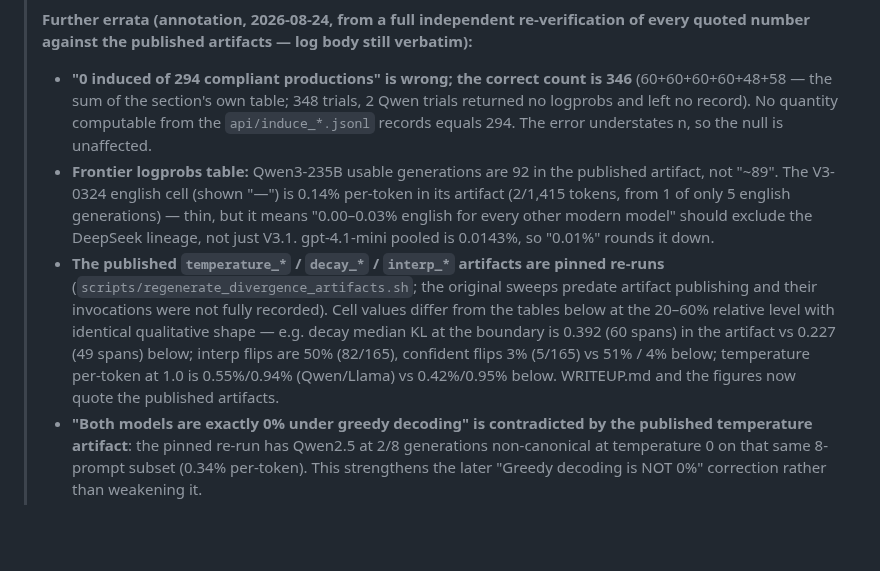
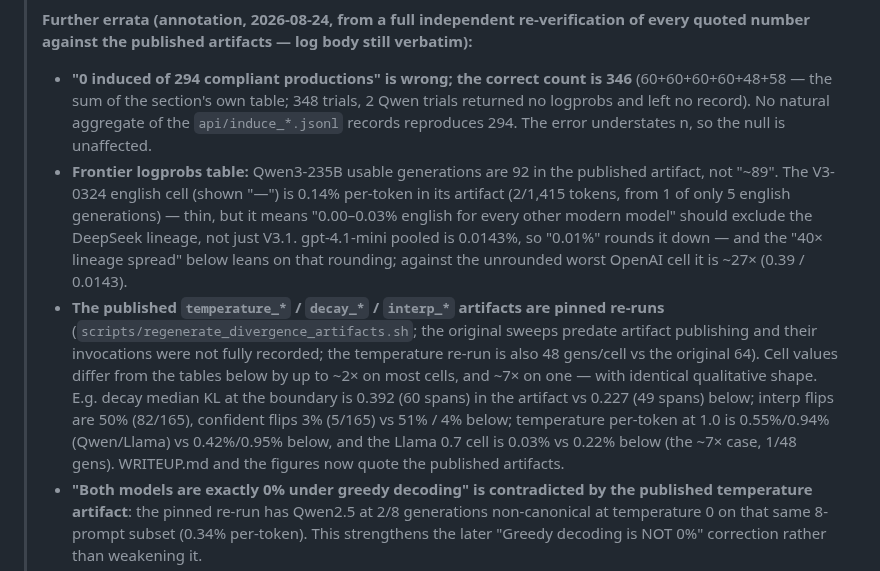
Before and after one commit to brendanlong/tokenization-hidden-computation-experiment, a Markdown page: RESULTS.md, the part around the change. GitHub-like rendering; blank space fills up the shorter version.

```diff
--- a/RESULTS.md
+++ b/RESULTS.md
@@ -35,25 +35,29 @@
 >
 > - **"0 induced of 294 compliant productions" is wrong; the correct count is
 >   346** (60+60+60+60+48+58 — the sum of the section's own table; 348 trials,
->   2 Qwen trials returned no logprobs and left no record). No quantity
->   computable from the `api/induce_*.jsonl` records equals 294. The error
+>   2 Qwen trials returned no logprobs and left no record). No natural
+>   aggregate of the `api/induce_*.jsonl` records reproduces 294. The error
 >   understates n, so the null is unaffected.
 > - **Frontier logprobs table:** Qwen3-235B usable generations are 92 in the
 >   published artifact, not "~89". The V3-0324 english cell (shown "—") is
 >   0.14% per-token in its artifact (2/1,415 tokens, from 1 of only 5 english
 >   generations) — thin, but it means "0.00–0.03% english for every other
 >   modern model" should exclude the DeepSeek lineage, not just V3.1.
->   gpt-4.1-mini pooled is 0.0143%, so "0.01%" rounds it down.
+>   gpt-4.1-mini pooled is 0.0143%, so "0.01%" rounds it down — and the "40×
+>   lineage spread" below leans on that rounding; against the unrounded worst
+>   OpenAI cell it is ~27× (0.39 / 0.0143).
 > - **The published `temperature_*` / `decay_*` / `interp_*` artifacts are
 >   pinned re-runs** (`scripts/regenerate_divergence_artifacts.sh`; the
 >   original sweeps predate artifact publishing and their invocations were not
->   fully recorded). Cell values differ from the tables below at the 20–60%
->   relative level with identical qualitative shape — e.g. decay median KL at
->   the boundary is 0.392 (60 spans) in the artifact vs 0.227 (49 spans)
->   below; interp flips are 50% (82/165), confident flips 3% (5/165) vs 51% /
->   4% below; temperature per-token at 1.0 is 0.55%/0.94% (Qwen/Llama) vs
->   0.42%/0.95% below. WRITEUP.md and the figures now quote the published
->   artifacts.
+>   fully recorded; the temperature re-run is also 48 gens/cell vs the
+>   original 64). Cell values differ from the tables below by up to ~2× on
+>   most cells, and ~7× on one — with identical qualitative shape. E.g. decay
+>   median KL at the boundary is 0.392 (60 spans) in the artifact vs 0.227
+>   (49 spans) below; interp flips are 50% (82/165), confident flips 3%
+>   (5/165) vs 51% / 4% below; temperature per-token at 1.0 is 0.55%/0.94%
+>   (Qwen/Llama) vs 0.42%/0.95% below, and the Llama 0.7 cell is 0.03% vs
+>   0.22% below (the ~7× case, 1/48 gens). WRITEUP.md and the figures now
+>   quote the published artifacts.
 > - **"Both models are exactly 0% under greedy decoding" is contradicted by
 >   the published temperature artifact**: the pinned re-run has Qwen2.5 at 2/8
 >   generations non-canonical at temperature 0 on that same 8-prompt subset
```
Also changed, not shown: README.md (+1 -1 lines), WRITEUP.md (+6 -5 lines), figures/phase2_temperature.png, 2 other files.
